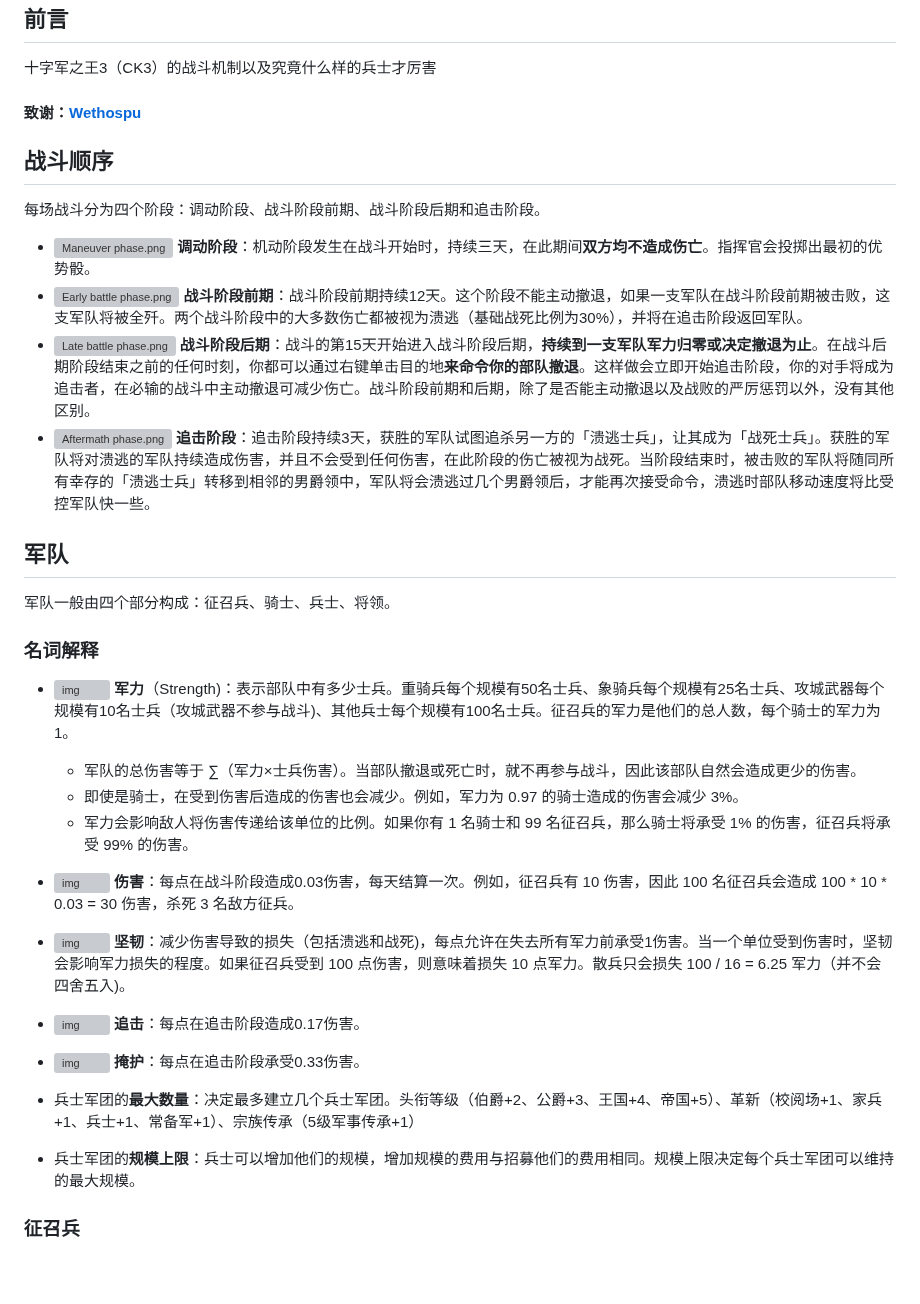
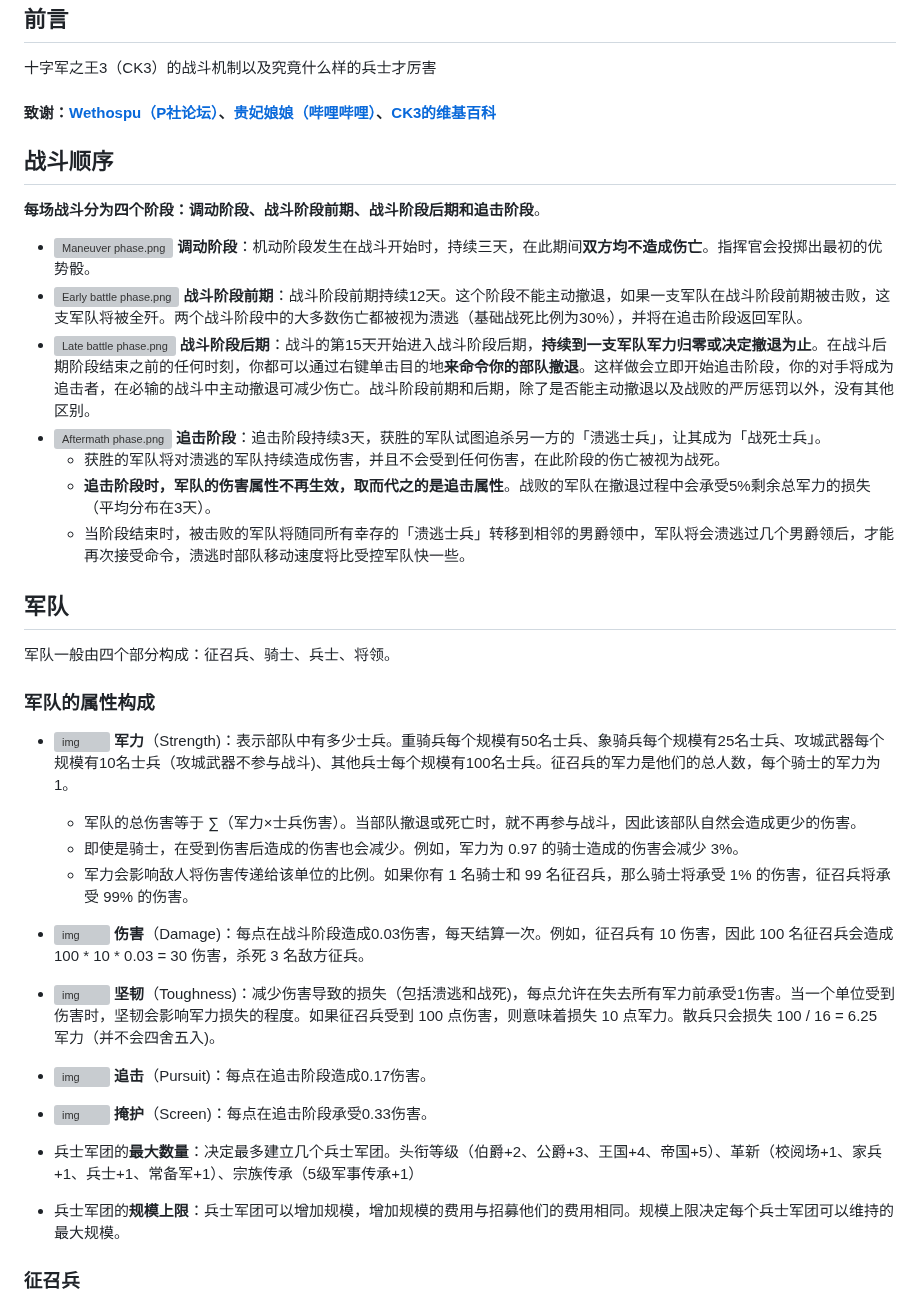
Before and after one commit to ZJUZBW/CK3-Battle, a Markdown page: README.md, the part around one of its changes. Rendered like a GitHub page; blank space fills up the shorter version; grey boxes are pictures that could not be loaded.

```diff
--- a/README.md
+++ b/README.md
@@ -4,34 +4,38 @@
 
 十字军之王3（CK3）的战斗机制以及究竟什么样的兵士才厉害
 
-#### 致谢：[Wethospu](https://forum.paradoxplaza.com/forum/members/wethospu.1434170/)
+#### 致谢：[Wethospu（P社论坛）](https://forum.paradoxplaza.com/forum/members/wethospu.1434170/)、[贵妃娘娘（哔哩哔哩）](https://space.bilibili.com/1381288/article)、[CK3的维基百科](https://ck3.parawikis.com/wiki/%E9%A6%96%E9%A1%B5)
 
 ## 战斗顺序
 
-每场战斗分为四个阶段：调动阶段、战斗阶段前期、战斗阶段后期和追击阶段。
+**每场战斗分为四个阶段：调动阶段、战斗阶段前期、战斗阶段后期和追击阶段**。
 
 - [![Maneuver phase.png](https://ck3.parawikis.com/images_ck3wiki/e/e2/Maneuver_phase.png)](https://ck3.parawikis.com/wiki/File:Maneuver_phase.png) **调动阶段**：机动阶段发生在战斗开始时，持续三天，在此期间**双方均不造成伤亡**。指挥官会投掷出最初的优势骰。
 - [![Early battle phase.png](https://ck3.parawikis.com/images_ck3wiki/6/6e/Early_battle_phase.png)](https://ck3.parawikis.com/wiki/File:Early_battle_phase.png) **战斗阶段前期**：战斗阶段前期持续12天。这个阶段不能主动撤退，如果一支军队在战斗阶段前期被击败，这支军队将被全歼。两个战斗阶段中的大多数伤亡都被视为溃逃（基础战死比例为30%），并将在追击阶段返回军队。
 - [![Late battle phase.png](https://ck3.parawikis.com/images_ck3wiki/e/e6/Late_battle_phase.png)](https://ck3.parawikis.com/wiki/File:Late_battle_phase.png) **战斗阶段后期**：战斗的第15天开始进入战斗阶段后期，**持续到一支军队军力归零或决定撤退为止**。在战斗后期阶段结束之前的任何时刻，你都可以通过右键单击目的地**来命令你的部队撤退**。这样做会立即开始追击阶段，你的对手将成为追击者，在必输的战斗中主动撤退可减少伤亡。战斗阶段前期和后期，除了是否能主动撤退以及战败的严厉惩罚以外，没有其他区别。
-- [![Aftermath phase.png](https://ck3.parawikis.com/images_ck3wiki/8/88/Aftermath_phase.png)](https://ck3.parawikis.com/wiki/File:Aftermath_phase.png) **追击阶段**：追击阶段持续3天，获胜的军队试图追杀另一方的「溃逃士兵」，让其成为「战死士兵」。获胜的军队将对溃逃的军队持续造成伤害，并且不会受到任何伤害，在此阶段的伤亡被视为战死。当阶段结束时，被击败的军队将随同所有幸存的「溃逃士兵」转移到相邻的男爵领中，军队将会溃逃过几个男爵领后，才能再次接受命令，溃逃时部队移动速度将比受控军队快一些。
+- [![Aftermath phase.png](https://ck3.parawikis.com/images_ck3wiki/8/88/Aftermath_phase.png)](https://ck3.parawikis.com/wiki/File:Aftermath_phase.png) **追击阶段**：追击阶段持续3天，获胜的军队试图追杀另一方的「溃逃士兵」，让其成为「战死士兵」。
+  - 获胜的军队将对溃逃的军队持续造成伤害，并且不会受到任何伤害，在此阶段的伤亡被视为战死。
+  - **追击阶段时，军队的伤害属性不再生效，取而代之的是追击属性**。战败的军队在撤退过程中会承受5%剩余总军力的损失（平均分布在3天）。
+  - 当阶段结束时，被击败的军队将随同所有幸存的「溃逃士兵」转移到相邻的男爵领中，军队将会溃逃过几个男爵领后，才能再次接受命令，溃逃时部队移动速度将比受控军队快一些。
+
 
 ## 军队
 
 军队一般由四个部分构成：征召兵、骑士、兵士、将领。
 
-### 名词解释
+### 军队的属性构成
 
 - ![img](https://ck3.paradoxwikis.com/images/thumb/c/c3/Icon_soldier.png/24px-Icon_soldier.png) **军力**（Strength)：表示部队中有多少士兵。重骑兵每个规模有50名士兵、象骑兵每个规模有25名士兵、攻城武器每个规模有10名士兵（攻城武器不参与战斗)、其他兵士每个规模有100名士兵。征召兵的军力是他们的总人数，每个骑士的军力为1。
   - 军队的总伤害等于 ∑（军力×士兵伤害）。当部队撤退或死亡时，就不再参与战斗，因此该部队自然会造成更少的伤害。
   - 即使是骑士，在受到伤害后造成的伤害也会减少。例如，军力为 0.97 的骑士造成的伤害会减少 3%。
   - 军力会影响敌人将伤害传递给该单位的比例。如果你有 1 名骑士和 99 名征召兵，那么骑士将承受 1% 的伤害，征召兵将承受 99% 的伤害。
+- ![img](https://ck3.paradoxwikis.com/images/thumb/3/36/Unit_stat_damage.png/24px-Unit_stat_damage.png) **伤害**（Damage)：每点在战斗阶段造成0.03伤害，每天结算一次。例如，征召兵有 10 伤害，因此 100 名征召兵会造成 100 * 10 * 0.03 = 30 伤害，杀死 3 名敌方征兵。
+- ![img](https://ck3.paradoxwikis.com/images/thumb/2/27/Unit_stat_toughness.png/24px-Unit_stat_toughness.png) **坚韧**（Toughness)：减少伤害导致的损失（包括溃逃和战死)，每点允许在失去所有军力前承受1伤害。当一个单位受到伤害时，坚韧会影响军力损失的程度。如果征召兵受到 100 点伤害，则意味着损失 10 点军力。散兵只会损失 100 / 16 = 6.25 军力（并不会四舍五入)。
+- ![img](https://ck3.paradoxwikis.com/images/thumb/f/f7/Unit_stat_pursuit.png/24px-Unit_stat_pursuit.png) **追击**（Pursuit)：每点在追击阶段造成0.17伤害。
+- ![img](https://ck3.paradoxwikis.com/images/thumb/c/c2/Unit_stat_screen.png/24px-Unit_stat_screen.png) **掩护**（Screen)：每点在追击阶段承受0.33伤害。
 
-- ![img](https://ck3.paradoxwikis.com/images/thumb/3/36/Unit_stat_damage.png/24px-Unit_stat_damage.png) **伤害**：每点在战斗阶段造成0.03伤害，每天结算一次。例如，征召兵有 10 伤害，因此 100 名征召兵会造成 100 * 10 * 0.03 = 30 伤害，杀死 3 名敌方征兵。
-- ![img](https://ck3.paradoxwikis.com/images/thumb/2/27/Unit_stat_toughness.png/24px-Unit_stat_toughness.png) **坚韧**：减少伤害导致的损失（包括溃逃和战死)，每点允许在失去所有军力前承受1伤害。当一个单位受到伤害时，坚韧会影响军力损失的程度。如果征召兵受到 100 点伤害，则意味着损失 10 点军力。散兵只会损失 100 / 16 = 6.25 军力（并不会四舍五入)。
-- ![img](https://ck3.paradoxwikis.com/images/thumb/f/f7/Unit_stat_pursuit.png/24px-Unit_stat_pursuit.png) **追击**：每点在追击阶段造成0.17伤害。
-- ![img](https://ck3.paradoxwikis.com/images/thumb/c/c2/Unit_stat_screen.png/24px-Unit_stat_screen.png) **掩护**：每点在追击阶段承受0.33伤害。
 - 兵士军团的**最大数量**：决定最多建立几个兵士军团。头衔等级（伯爵+2、公爵+3、王国+4、帝国+5）、革新（校阅场+1、家兵+1、兵士+1、常备军+1）、宗族传承（5级军事传承+1）
-- 兵士军团的**规模上限**：兵士可以增加他们的规模，增加规模的费用与招募他们的费用相同。规模上限决定每个兵士军团可以维持的最大规模。
+- 兵士军团的**规模上限**：兵士军团可以增加规模，增加规模的费用与招募他们的费用相同。规模上限决定每个兵士军团可以维持的最大规模。
 
 ### 征召兵
 
```
Also changed, not shown: other parts of README.md (+48 -10 lines).
